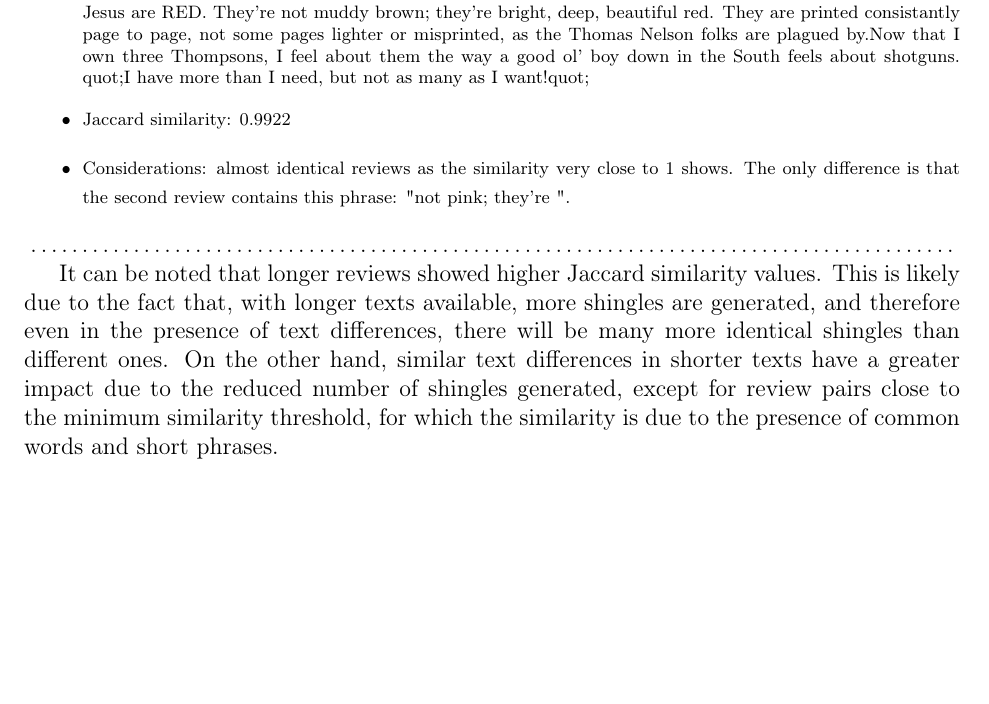
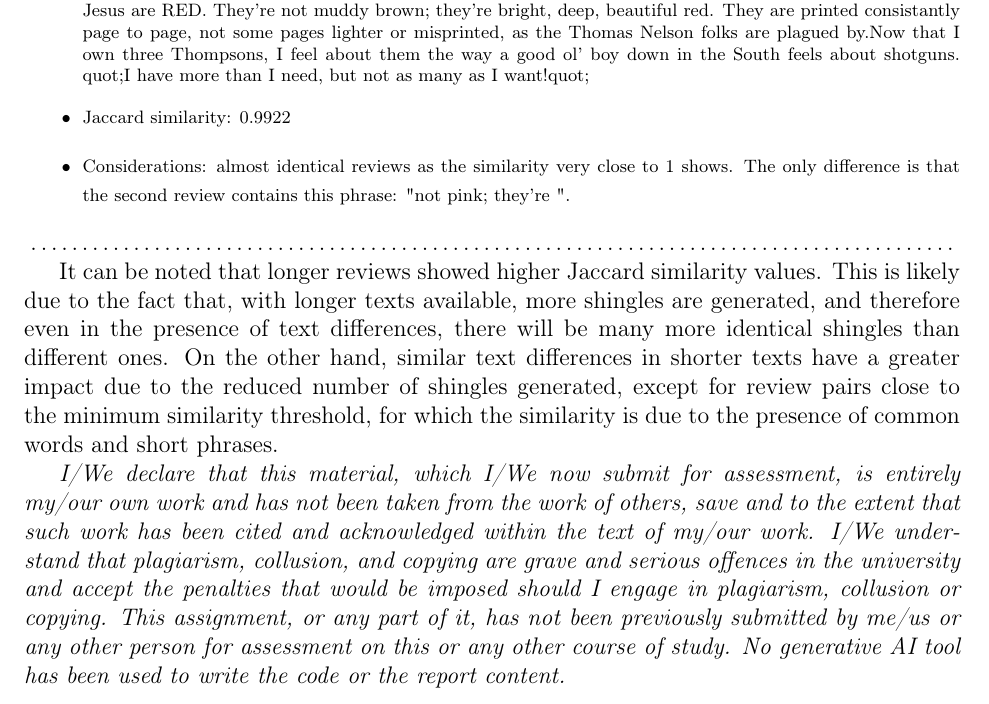
Before and after one commit to MarcoColan01/algo4massivedatasets, a LaTeX document (AMD_Colangelo_2425_report/main.tex): part of page 16 of 16, cut so that both start at the same text, the shorter picture padded with empty space. Compiled offline with pdfLaTeX.

Commit message:
writing report

```diff
--- a/AMD_Colangelo_2425_report/main.tex
+++ b/AMD_Colangelo_2425_report/main.tex
@@ -338,4 +338,7 @@ These are the similar reviews obtained (remember, the minimum similarity thresho
 \dotfill
 
 It can be noted that longer reviews showed higher Jaccard similarity values. This is likely due to the fact that, with longer texts available, more shingles are generated, and therefore even in the presence of text differences, there will be many more identical shingles than different ones. On the other hand, similar text differences in shorter texts have a greater impact due to the reduced number of shingles generated, except for review pairs close to the minimum similarity threshold, for which the similarity is due to the presence of common words and short phrases.
+
+
+\textit{I/We declare that this material, which I/We now submit for assessment, is entirely my/our own work and has not been taken from the work of others, save and to the extent that such work has been cited and acknowledged within the text of my/our work. I/We understand that plagiarism, collusion, and copying are grave and serious offences in the university and accept the penalties that would be imposed should I engage in plagiarism, collusion or copying. This assignment, or any part of it, has not been previously submitted by me/us or any other person for assessment on this or any other course of study. No generative AI tool has been used to write the code or the report content.}
 \end{document}
```
Also changed, not shown: AMD_Colangelo_2425_report/main.pdf, 3 other files.
